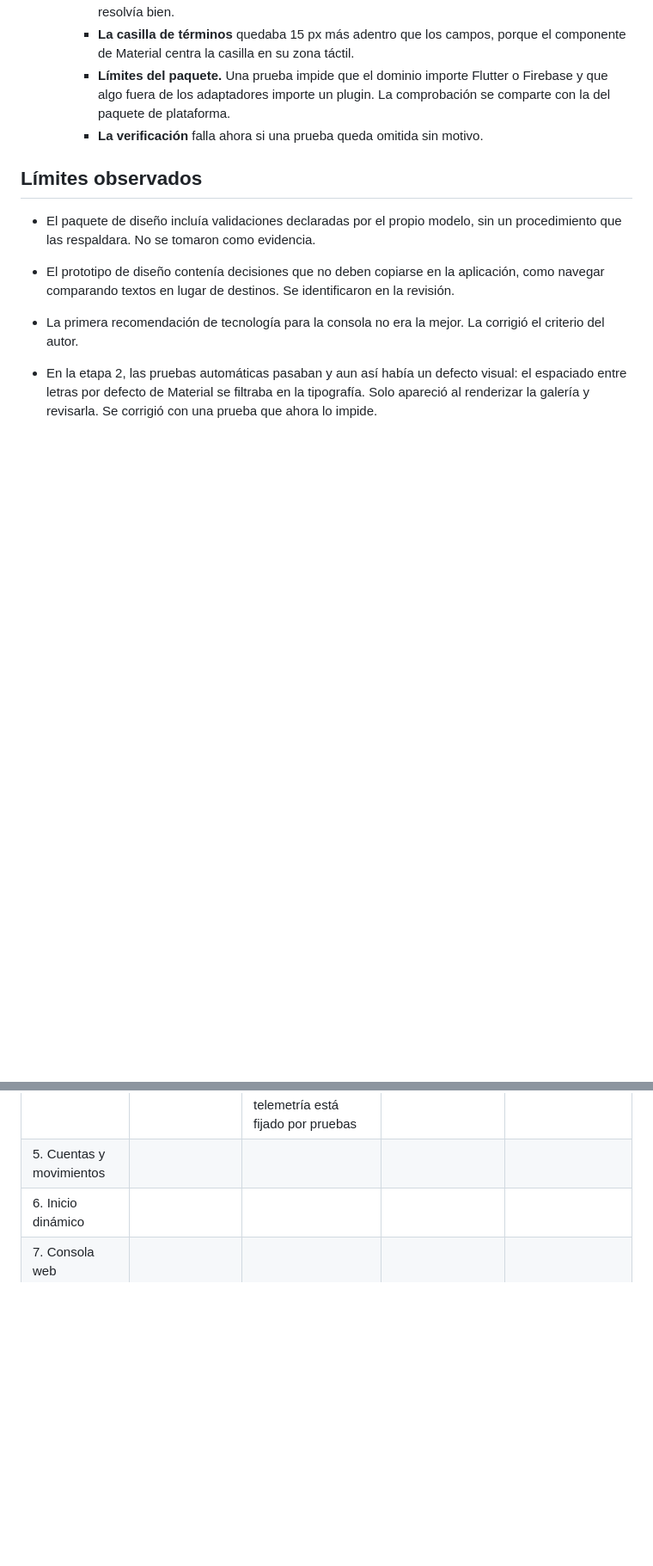
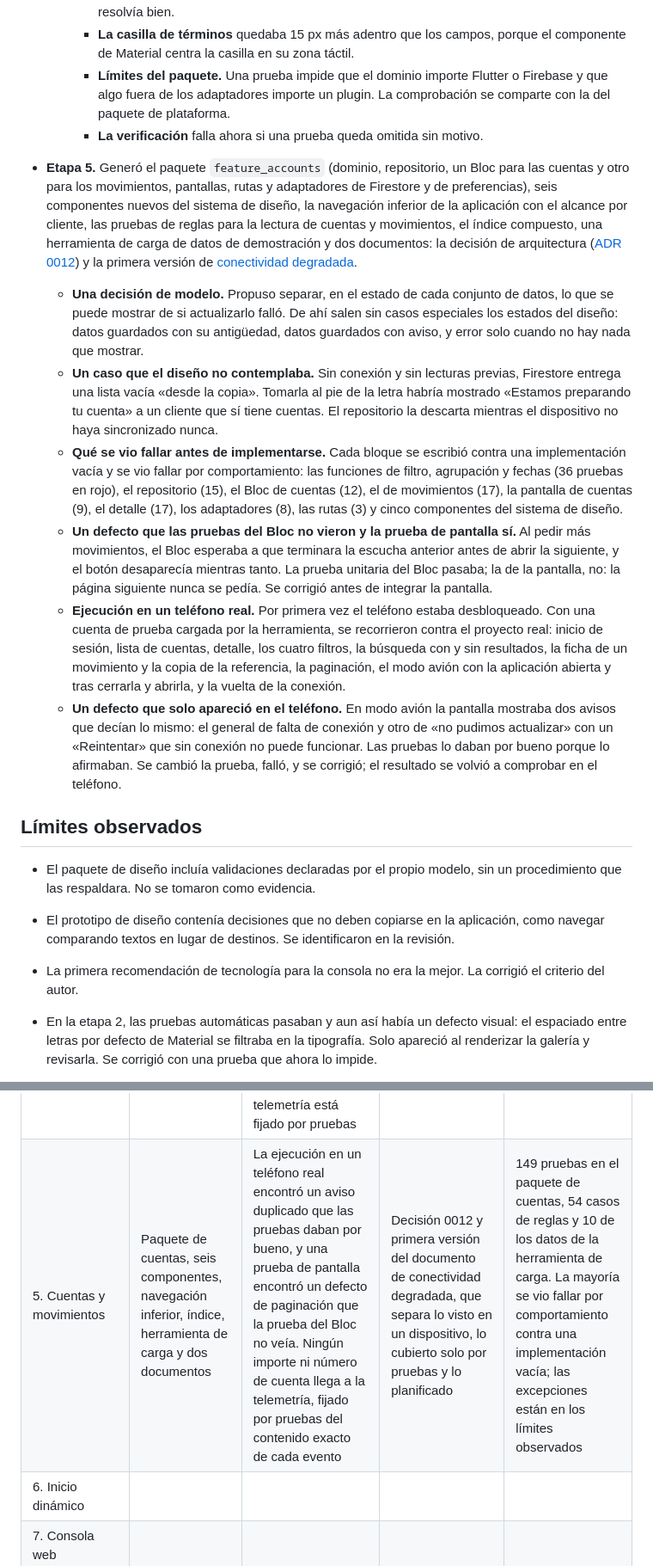
Before and after one commit to hveitia/flutter_senior_dev_challenge_bi, a Markdown page: docs/ia/registro-uso-ia.md, 2 parts joined by grey strips. Shown at 86% size. Rendered like a GitHub page; blank space fills up the shorter version.

```diff
--- a/docs/ia/registro-uso-ia.md
+++ b/docs/ia/registro-uso-ia.md
@@ -69,6 +69,14 @@ El autor dirige y decide; la IA propone y ejecuta. Toda decisión de arquitectur
     - **Límites del paquete.** Una prueba impide que el dominio importe Flutter o Firebase y que algo fuera de los adaptadores importe un plugin. La comprobación se comparte con la del paquete de plataforma.
     - **La verificación** falla ahora si una prueba queda omitida sin motivo.
 
+- **Etapa 5.** Generó el paquete `feature_accounts` (dominio, repositorio, un Bloc para las cuentas y otro para los movimientos, pantallas, rutas y adaptadores de Firestore y de preferencias), seis componentes nuevos del sistema de diseño, la navegación inferior de la aplicación con el alcance por cliente, las pruebas de reglas para la lectura de cuentas y movimientos, el índice compuesto, una herramienta de carga de datos de demostración y dos documentos: la decisión de arquitectura ([ADR 0012](../adr/0012-lectura-de-cuentas-y-movimientos.md)) y la primera versión de [conectividad degradada](../operacion/conectividad-degradada.md).
+  - **Una decisión de modelo.** Propuso separar, en el estado de cada conjunto de datos, lo que se puede mostrar de si actualizarlo falló. De ahí salen sin casos especiales los estados del diseño: datos guardados con su antigüedad, datos guardados con aviso, y error solo cuando no hay nada que mostrar.
+  - **Un caso que el diseño no contemplaba.** Sin conexión y sin lecturas previas, Firestore entrega una lista vacía «desde la copia». Tomarla al pie de la letra habría mostrado «Estamos preparando tu cuenta» a un cliente que sí tiene cuentas. El repositorio la descarta mientras el dispositivo no haya sincronizado nunca.
+  - **Qué se vio fallar antes de implementarse.** Cada bloque se escribió contra una implementación vacía y se vio fallar por comportamiento: las funciones de filtro, agrupación y fechas (36 pruebas en rojo), el repositorio (15), el Bloc de cuentas (12), el de movimientos (17), la pantalla de cuentas (9), el detalle (17), los adaptadores (8), las rutas (3) y cinco componentes del sistema de diseño.
+  - **Un defecto que las pruebas del Bloc no vieron y la prueba de pantalla sí.** Al pedir más movimientos, el Bloc esperaba a que terminara la escucha anterior antes de abrir la siguiente, y el botón desaparecía mientras tanto. La prueba unitaria del Bloc pasaba; la de la pantalla, no: la página siguiente nunca se pedía. Se corrigió antes de integrar la pantalla.
+  - **Ejecución en un teléfono real.** Por primera vez el teléfono estaba desbloqueado. Con una cuenta de prueba cargada por la herramienta, se recorrieron contra el proyecto real: inicio de sesión, lista de cuentas, detalle, los cuatro filtros, la búsqueda con y sin resultados, la ficha de un movimiento y la copia de la referencia, la paginación, el modo avión con la aplicación abierta y tras cerrarla y abrirla, y la vuelta de la conexión.
+  - **Un defecto que solo apareció en el teléfono.** En modo avión la pantalla mostraba dos avisos que decían lo mismo: el general de falta de conexión y otro de «no pudimos actualizar» con un «Reintentar» que sin conexión no puede funcionar. Las pruebas lo daban por bueno porque lo afirmaban. Se cambió la prueba, falló, y se corrigió; el resultado se volvió a comprobar en el teléfono.
+
 ## Límites observados
 
 - El paquete de diseño incluía validaciones declaradas por el propio modelo, sin un procedimiento que las respaldara. No se tomaron como evidencia.
@@ -106,7 +122,7 @@ Valoración cualitativa. No se registran métricas cuantitativas porque no se mi
 | 2. Sistema de diseño | Tokens, tema, diez componentes y galería en una sesión | Las reglas de accesibilidad son pruebas que fallan, no recomendaciones. La revisión visual y las dos revisiones independientes detectaron tres defectos que las pruebas no cubrían | ADR 0007 redactado por la IA, con las desviaciones y los recortes de alcance declarados | Pruebas escritas antes que el código; un catálogo aplica las mismas comprobaciones de accesibilidad a cada componente |
 | 3. Plataforma | Contrato, repositorio de configuración, resiliencia, conectividad y observabilidad con sus adaptadores | Tres defectos de comportamiento detectados por las pruebas antes de integrarse y siete cambios más a raíz de dos revisiones independientes antes de subir. Una prueba de arquitectura impide que el código puro importe Flutter o Firebase | Tres decisiones de arquitectura y la primera versión del documento de monitoreo, separando lo implementado de lo planificado | 192 pruebas en el paquete tras las revisiones, sobre reloj simulado y sin esperas reales. Comprobaciones por mutación en privacidad, límite de arquitectura, repositorio y política |
 | 4. Acceso | Paquete de acceso, siete componentes, navegación por sesión y reglas del perfil | La ejecución en un emulador contra Firebase real encontró un defecto de accesibilidad que las pruebas no veían. Dos revisiones independientes encontraron dos carreras en la sesión y una regla de Firestore que faltaba. El contenido de cada evento de telemetría está fijado por pruebas | Decisión 0011, eventos del acceso en el documento de monitoreo y estado real de lo verificado en el README | Pruebas del paquete de acceso, de navegación de la aplicación y 49 casos de reglas contra el emulador. Parte de las pruebas de interfaz se validó por mutación y no viéndolas fallar primero |
-| 5. Cuentas y movimientos | | | | |
+| 5. Cuentas y movimientos | Paquete de cuentas, seis componentes, navegación inferior, índice, herramienta de carga y dos documentos | La ejecución en un teléfono real encontró un aviso duplicado que las pruebas daban por bueno, y una prueba de pantalla encontró un defecto de paginación que la prueba del Bloc no veía. Ningún importe ni número de cuenta llega a la telemetría, fijado por pruebas del contenido exacto de cada evento | Decisión 0012 y primera versión del documento de conectividad degradada, que separa lo visto en un dispositivo, lo cubierto solo por pruebas y lo planificado | 149 pruebas en el paquete de cuentas, 54 casos de reglas y 10 de los datos de la herramienta de carga. La mayoría se vio fallar por comportamiento contra una implementación vacía; las excepciones están en los límites observados |
 | 6. Inicio dinámico | | | | |
 | 7. Consola web | | | | |
 | 8. Transferencias | | | | |
```
Also changed, not shown: other parts of docs/ia/registro-uso-ia.md (+8 -0 lines).
